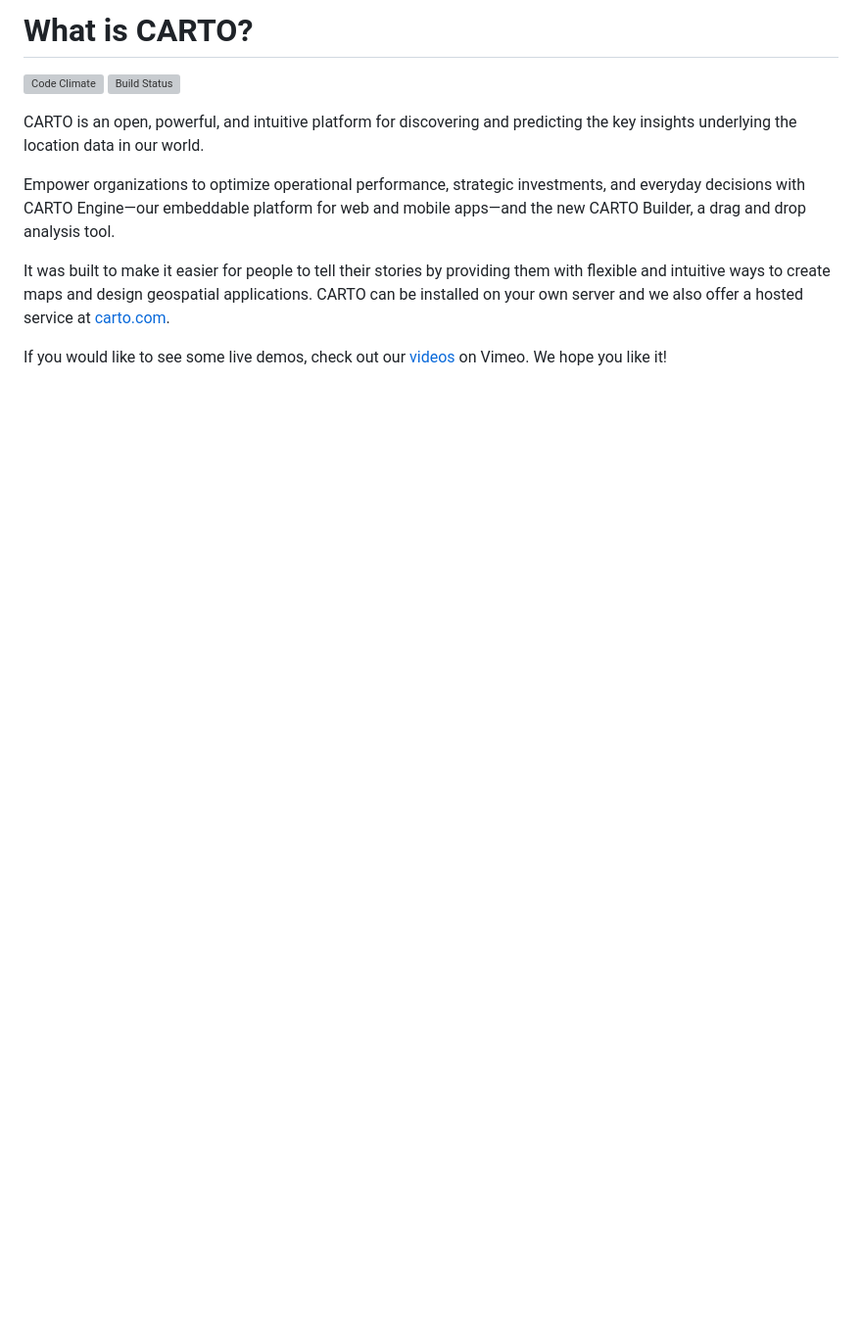
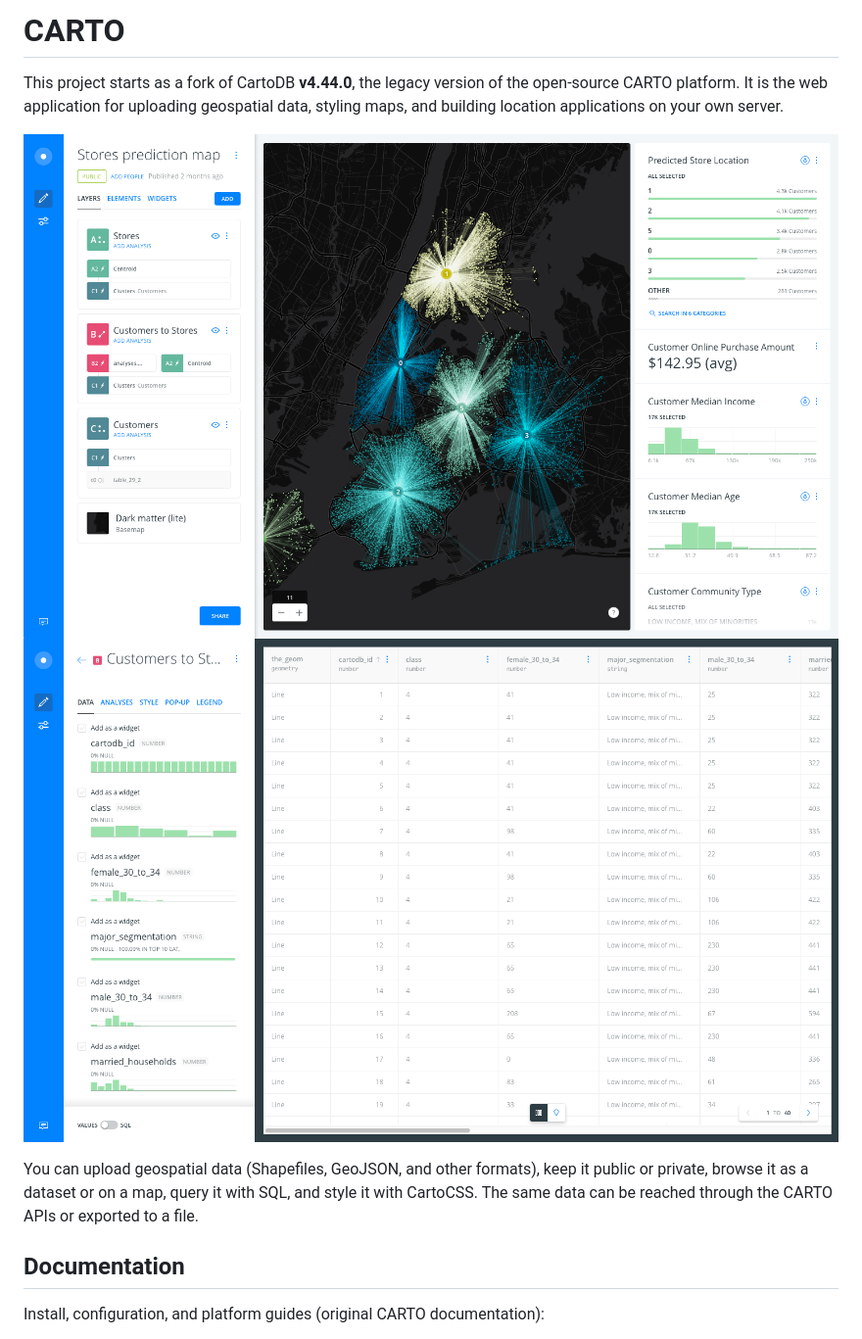
Before and after one commit to Global-Mapping-Hub/cartodb, a Markdown page: README.md, the part around one of its changes. Shown at 98% size. Drawn GitHub-style; pictures changed too: doc/images/readme/dataset.png (added), doc/images/readme/map.png (added); blank space fills up the shorter version; grey boxes are pictures that could not be loaded.

Commit message:
feat: readme update

```diff
--- a/README.md
+++ b/README.md
@@ -1,18 +1,13 @@
-# What is CARTO?
+# CARTO
 
-[![Code Climate](https://codeclimate.com/github/CartoDB/cartodb20.png)](https://codeclimate.com/github/CartoDB/cartodb20)
-![Build Status](https://github.com/CartoDB/cartodb/workflows/Node.js%20Tests/badge.svg)
+This project starts as a fork of CartoDB **v4.44.0**, the legacy version of the open-source CARTO platform. It is the web application for uploading geospatial data, styling maps, and building location applications on your own server.
 
-CARTO is an open, powerful, and intuitive platform for discovering and predicting the key insights underlying the location data in our world.
+![Map view](doc/images/readme/map.png)
+![Data view](doc/images/readme/dataset.png)
 
-Empower organizations to optimize operational performance, strategic investments, and everyday decisions with CARTO Engine—our embeddable platform for web and mobile apps—and the new CARTO Builder, a drag and drop analysis tool.
+You can upload geospatial data (Shapefiles, GeoJSON, and other formats), keep it public or private, browse it as a dataset or on a map, query it with SQL, and style it with CartoCSS. The same data can be reached through the CARTO APIs or exported to a file.
 
-It was built to make it easier for people to tell their stories by
-providing them with flexible and intuitive ways to create maps and design
-geospatial applications. CARTO can be installed on your own server
-and we also offer a hosted service at [carto.com](https://carto.com).
+## Documentation
 
-If you would like to see some live demos, check out our
-[videos](http://www.vimeo.com/channels/carto) on Vimeo.
-We hope you like it!
+Install, configuration, and platform guides (original CARTO documentation):
 
```
Also changed, not shown: other parts of README.md (+8 -42 lines).
